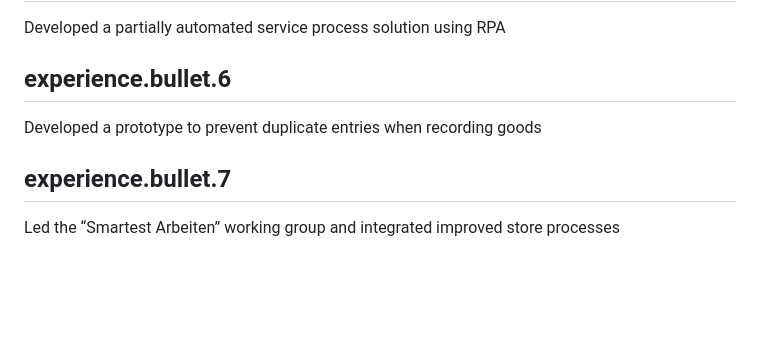
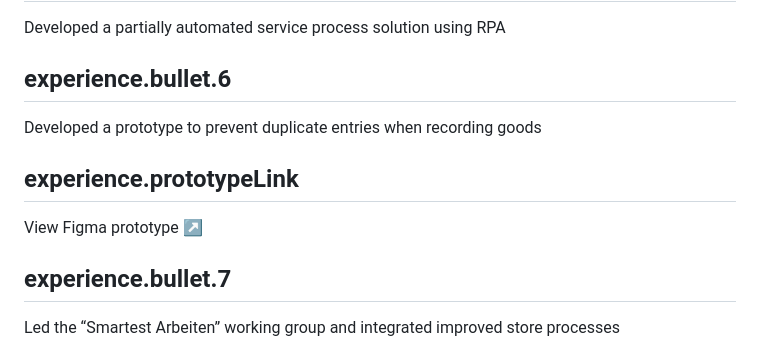
Before and after one commit to paullutzer/paullutzer.dk, a Markdown page: content/en.md, the part around the change. Rendered like a GitHub page; blank space fills up the shorter version.

Commit message:
Correct LinkedIn and link the H&M prototype

```diff
--- a/content/en.md
+++ b/content/en.md
@@ -142,6 +142,9 @@ Developed a partially automated service process solution using RPA
 ## experience.bullet.6
 Developed a prototype to prevent duplicate entries when recording goods
 
+## experience.prototypeLink
+View Figma prototype ↗
+
 ## experience.bullet.7
 Led the “Smartest Arbeiten” working group and integrated improved store processes
 
```
